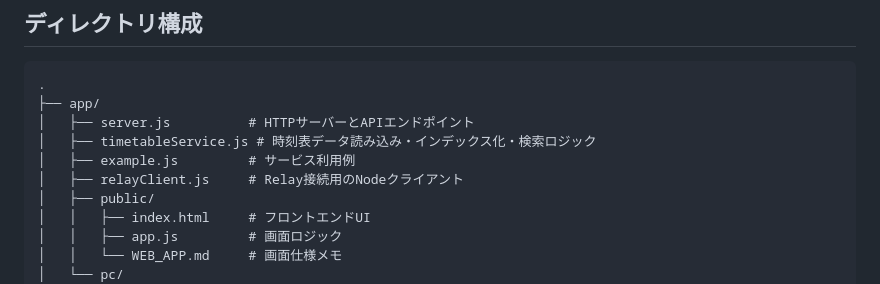
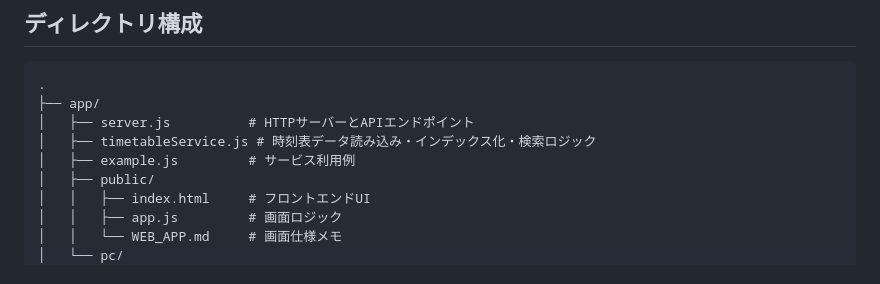
Before and after one commit to HAYASHI-DEV0520/OpenProject, a Markdown page: app/README.md, the part around the change. GitHub-like rendering.

Commit message:
Remove relayClient.js from README
Removed relayClient.js from the project structure.

```diff
--- a/app/README.md
+++ b/app/README.md
@@ -47,7 +47,6 @@ npm run serve
 │   ├── server.js          # HTTPサーバーとAPIエンドポイント
 │   ├── timetableService.js # 時刻表データ読み込み・インデックス化・検索ロジック
 │   ├── example.js         # サービス利用例
-│   ├── relayClient.js     # Relay接続用のNodeクライアント
 │   ├── public/
 │   │   ├── index.html     # フロントエンドUI
 │   │   ├── app.js         # 画面ロジック
```
